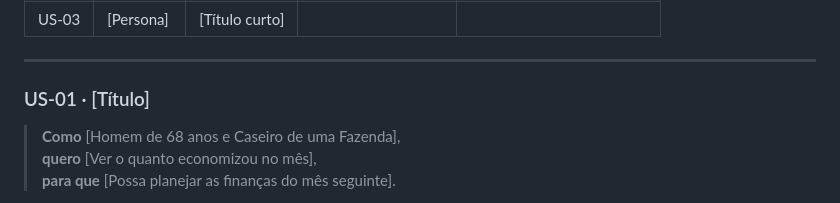
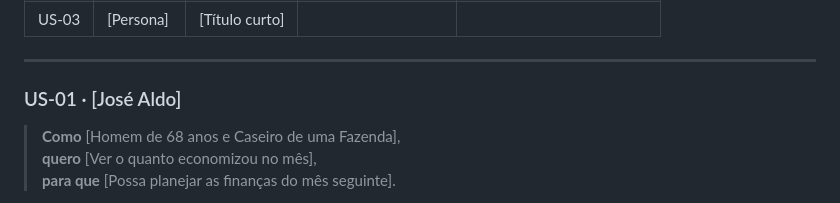
Before and after one commit to fernandadutra/bulbe-squad-matrix, a Markdown page: README_TEMPLATE.md, the part around the change. GitHub-like rendering.

```diff
--- a/README_TEMPLATE.md
+++ b/README_TEMPLATE.md
@@ -207,7 +207,7 @@
 
 ---
 
-### US-01 · [Título]
+### US-01 · [José Aldo]
 
 > **Como** [Homem de 68 anos e Caseiro de uma Fazenda],
 > **quero** [Ver o quanto economizou no mês],
```
